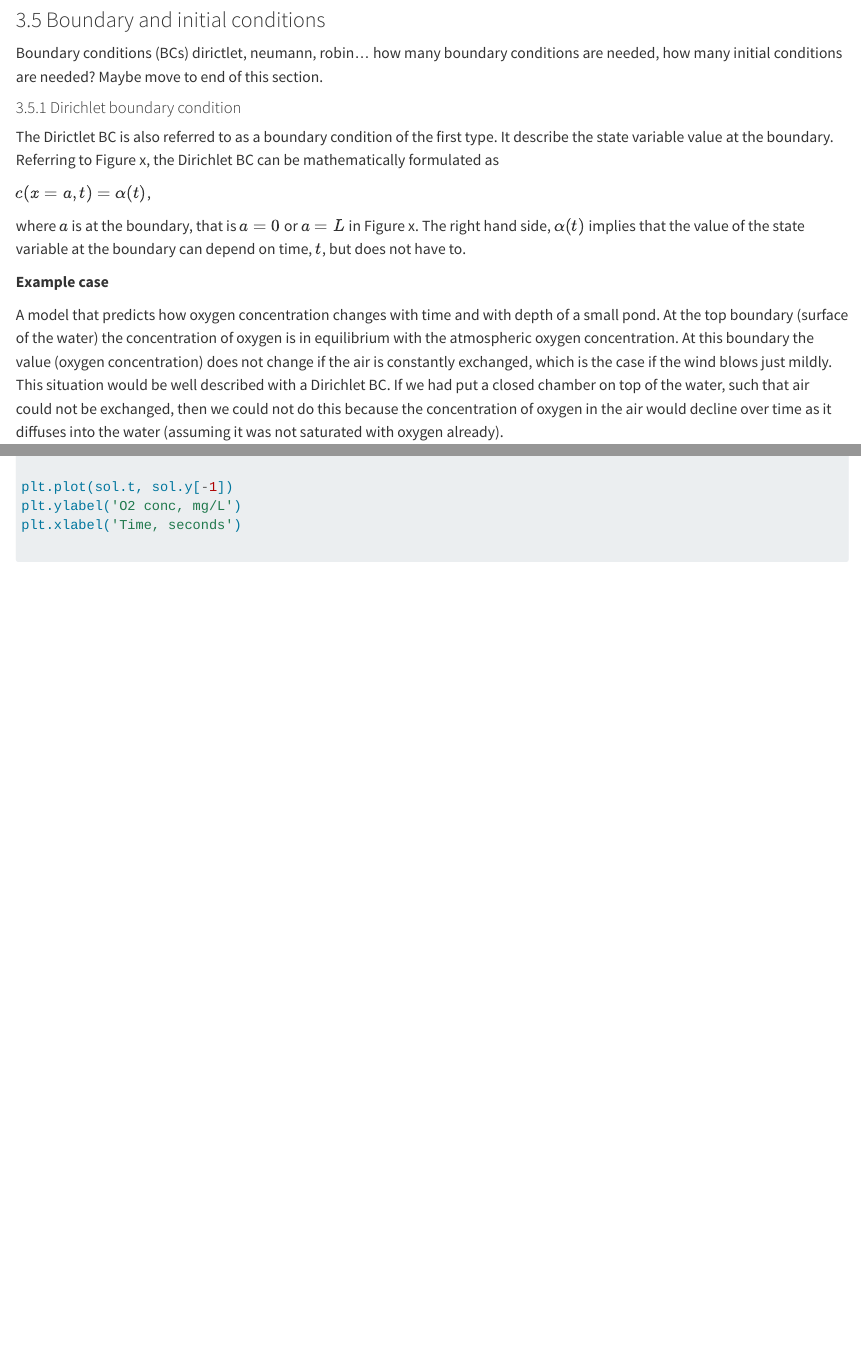
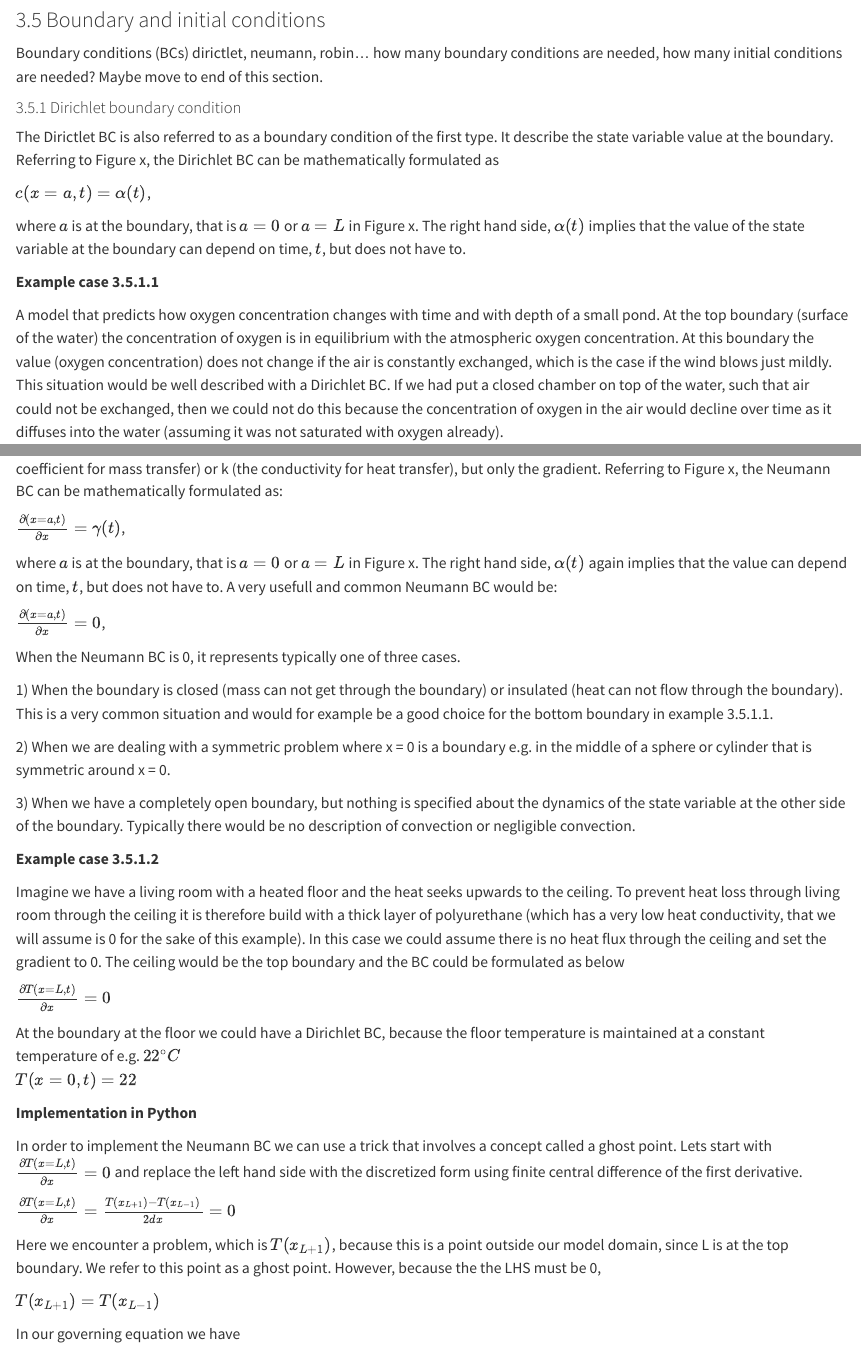
Before and after one commit to AU-BCE-EE/modeling-py-book, a Quarto document (Modelling-book.qmd): the page in a window 1100 px wide, from 1030 px down, and a second part further down, joined at a grey line. Rendered offline with R 4.5, knitr and Pandoc in place of Quarto, with nearby package versions; some code elsewhere in the file could not run offline.

Commit message:
Update Modelling-book.qmd

```diff
--- a/Modelling-book.qmd
+++ b/Modelling-book.qmd
@@ -53,7 +53,7 @@ $c(x = a, t) = \alpha(t)$,
 
 where $a$ is at the boundary, that is $a = 0$ or $a = L$ in Figure x. The right hand side, $\alpha(t)$ implies that the value of the state variable at the boundary can depend on time, $t$, but does not have to.
 
-**Example case**
+**Example case 3.5.1.1**
 
 A model that predicts how oxygen concentration changes with time and with depth of a small pond. At the top boundary (surface of the water) the concentration of oxygen is in equilibrium with the atmospheric oxygen concentration. At this boundary the value (oxygen concentration) does not change if the air is constantly exchanged, which is the case if the wind blows just mildly. This situation would be well described with a Dirichlet BC. If we had put a closed chamber on top of the water, such that air could not be exchanged, then we could not do this because the concentration of oxygen in the air would decline over time as it diffuses into the water (assuming it was not saturated with oxygen already).
 
@@ -103,0 +106,36 @@ If another person was to read and understand this code, we could write the Diric
+The Neumann BC is also referred to as a boundary condition of the second type. It describes the derivative of the state variable with respect to the space variable. Thus it is closely related to the flux, with the exception that it does not specify D (the diffusion coefficient for mass transfer) or k (the conductivity for heat transfer), but only the gradient. Referring to Figure x, the Neumann BC can be mathematically formulated as:
+
+$\frac{\partial (x = a, t)}{\partial x} = \gamma(t)$,
+
+where $a$ is at the boundary, that is $a = 0$ or $a = L$ in Figure x. The right hand side, $\alpha(t)$ again implies that the value can depend on time, $t$, but does not have to. A very usefull and common Neumann BC would be:
+
+$\frac{\partial (x = a, t)}{\partial x} = 0$,
+
+When the Neumann BC is 0, it represents typically one of three cases.
+
+1\) When the boundary is closed (mass can not get through the boundary) or insulated (heat can not flow through the boundary). This is a very common situation and would for example be a good choice for the bottom boundary in example 3.5.1.1.
+
+2\) When we are dealing with a symmetric problem where x = 0 is a boundary e.g. in the middle of a sphere or cylinder that is symmetric around x = 0.
+
+3\) When we have a completely open boundary, but nothing is specified about the dynamics of the state variable at the other side of the boundary. Typically there would be no description of convection or negligible convection.
+
+**Example case 3.5.1.2**
+
+Imagine we have a living room with a heated floor and the heat seeks upwards to the ceiling. To prevent heat loss through living room through the ceiling it is therefore build with a thick layer of polyurethane (which has a very low heat conductivity, that we will assume is 0 for the sake of this example). In this case we could assume there is no heat flux through the ceiling and set the gradient to 0. The ceiling would be the top boundary and the BC could be formulated as below
+
+$\frac{\partial T(x=L, t)}{\partial x} = 0$
+
+At the boundary at the floor we could have a Dirichlet BC, because the floor temperature is maintained at a constant temperature of e.g. $22^\circ C$\
+$T(x = 0, t) = 22$
+
+**Implementation in Python**
+
+In order to implement the Neumann BC we can use a trick that involves a concept called a ghost point. Lets start with $\frac{\partial T(x=L, t)}{\partial x} = 0$ and replace the left hand side with the discretized form using finite central difference of the first derivative.
+
+$\frac{\partial T(x=L, t)}{\partial x} = \frac{T(x_{L+1}) - T(x_{L-1})}{2dx} = 0$
+
+Here we encounter a problem, which is $T(x_{L+1})$, because this is a point outside our model domain, since L is at the top boundary. We refer to this point as a ghost point. However, because the the LHS must be 0,
+
+$T(x_{L+1}) = T(x_{L-1})$
+
+In our governing equation we have
```
Also changed, not shown: Modelling-book.qmd (7 more changed lines).
